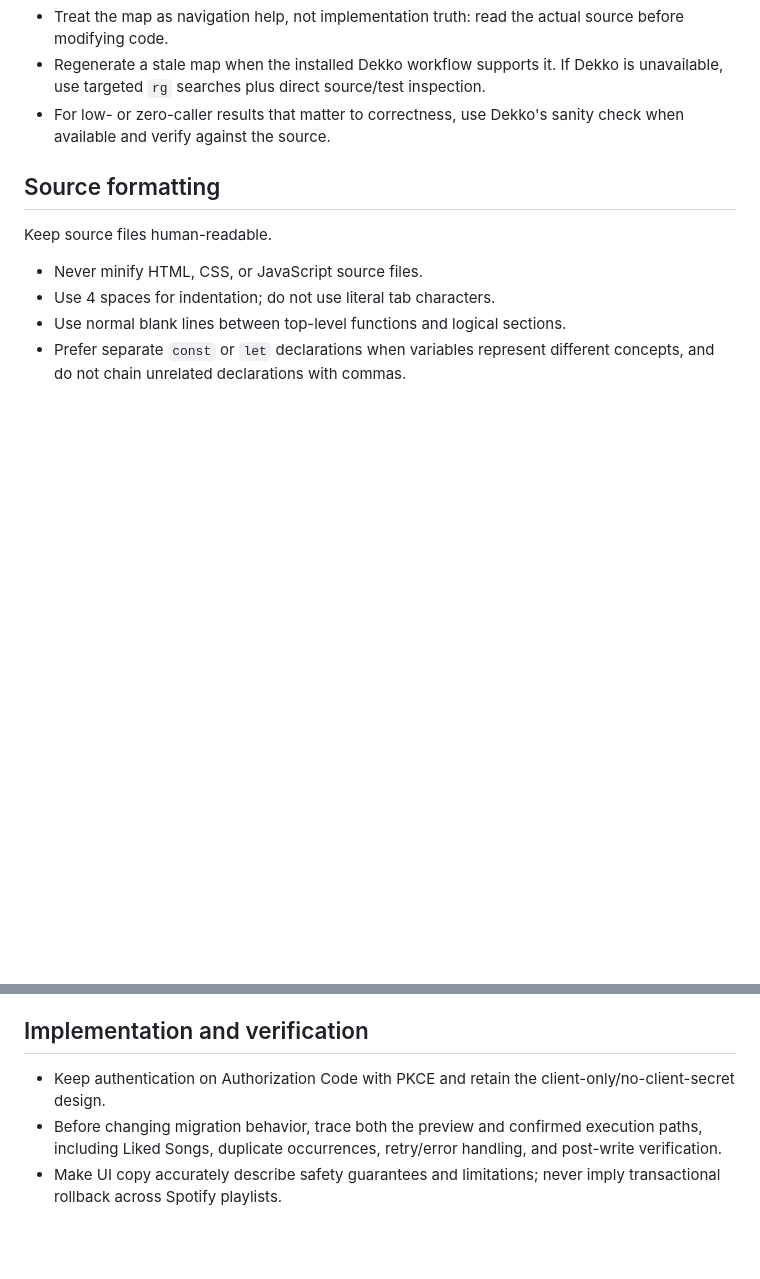
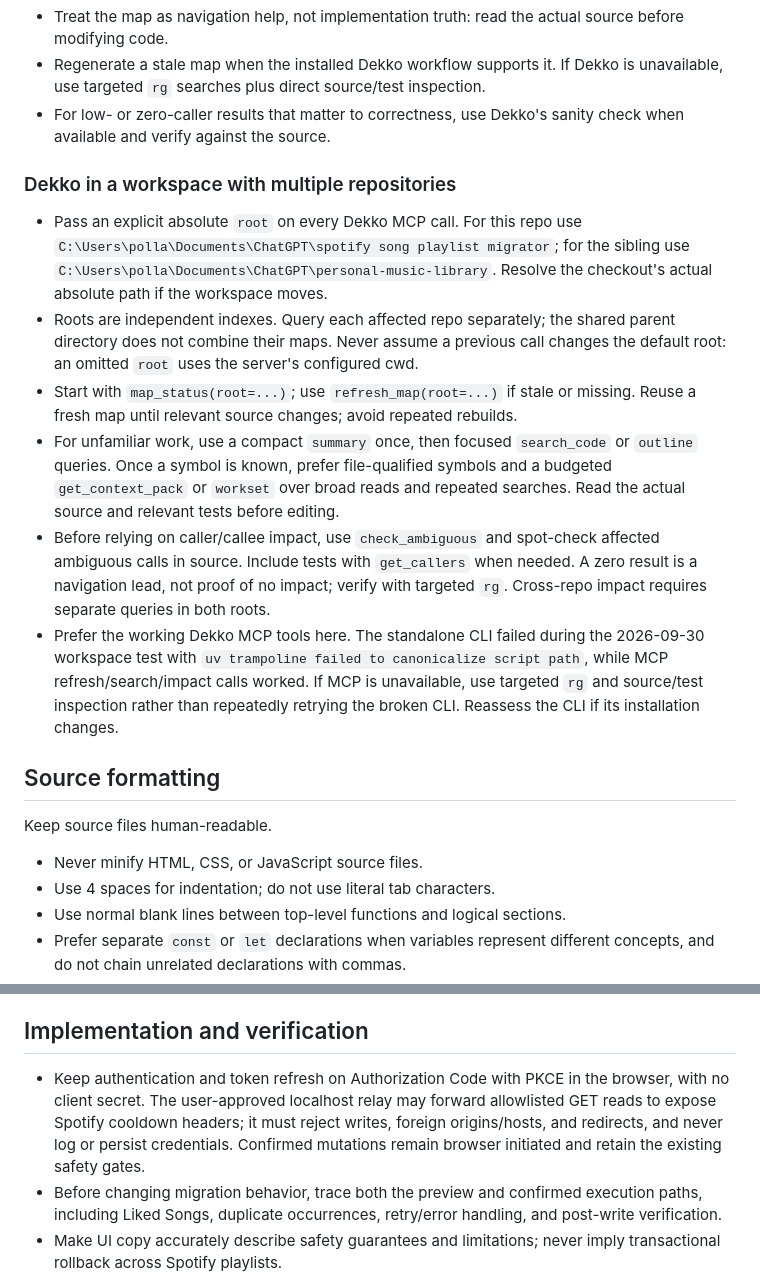
Before and after one commit to mrdc1790/spotify-shadow-release-migrator, a Markdown page: AGENTS.md, 2 parts joined by grey strips. Drawn GitHub-style; blank space fills up the shorter version.

Commit message:
docs: clarify repository navigation and localhost relay safety

```diff
--- a/AGENTS.md
+++ b/AGENTS.md
@@ -36,6 +36,31 @@ relevant tests.
 - For low- or zero-caller results that matter to correctness, use Dekko's
   sanity check when available and verify against the source.
 
+### Dekko in a workspace with multiple repositories
+
+- Pass an explicit absolute `root` on every Dekko MCP call. For this repo use
+  `C:\Users\polla\Documents\ChatGPT\spotify song playlist migrator`; for the sibling use
+  `C:\Users\polla\Documents\ChatGPT\personal-music-library`.
+  Resolve the checkout's actual absolute path if the workspace moves.
+- Roots are independent indexes. Query each affected repo separately; the shared
+  parent directory does not combine their maps. Never assume a previous call
+  changes the default root: an omitted `root` uses the server's configured cwd.
+- Start with `map_status(root=...)`; use `refresh_map(root=...)` if stale or
+  missing. Reuse a fresh map until relevant source changes; avoid repeated rebuilds.
+- For unfamiliar work, use a compact `summary` once, then focused `search_code`
+  or `outline` queries. Once a symbol is known, prefer file-qualified symbols
+  and a budgeted `get_context_pack` or `workset` over broad reads and repeated
+  searches. Read the actual source and relevant tests before editing.
+- Before relying on caller/callee impact, use `check_ambiguous` and spot-check
+  affected ambiguous calls in source. Include tests with `get_callers` when
+  needed. A zero result is a navigation lead, not proof of no impact; verify
+  with targeted `rg`. Cross-repo impact requires separate queries in both roots.
+- Prefer the working Dekko MCP tools here. The standalone CLI failed during the
+  2026-09-30 workspace test with `uv trampoline failed to canonicalize script
+  path`, while MCP refresh/search/impact calls worked. If MCP is unavailable,
+  use targeted `rg` and source/test inspection rather than repeatedly retrying
+  the broken CLI. Reassess the CLI if its installation changes.
+
 ## Source formatting
 
 Keep source files human-readable.
@@ -52,8 +77,11 @@ Keep source files human-readable.
 
 ## Implementation and verification
 
-- Keep authentication on Authorization Code with PKCE and retain the
-  client-only/no-client-secret design.
+- Keep authentication and token refresh on Authorization Code with PKCE in the
+  browser, with no client secret. The user-approved localhost relay may forward
+  allowlisted GET reads to expose Spotify cooldown headers; it must reject writes,
+  foreign origins/hosts, and redirects, and never log or persist credentials.
+  Confirmed mutations remain browser initiated and retain the existing safety gates.
 - Before changing migration behavior, trace both the preview and confirmed
   execution paths, including Liked Songs, duplicate occurrences, retry/error
   handling, and post-write verification.
```
